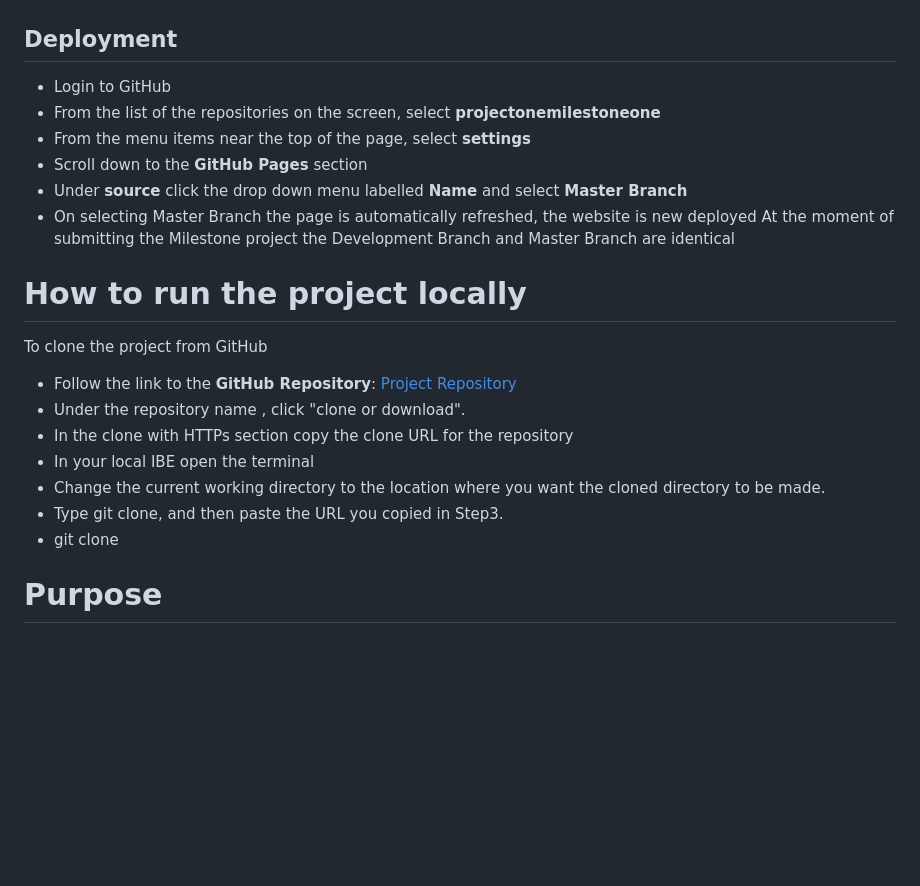
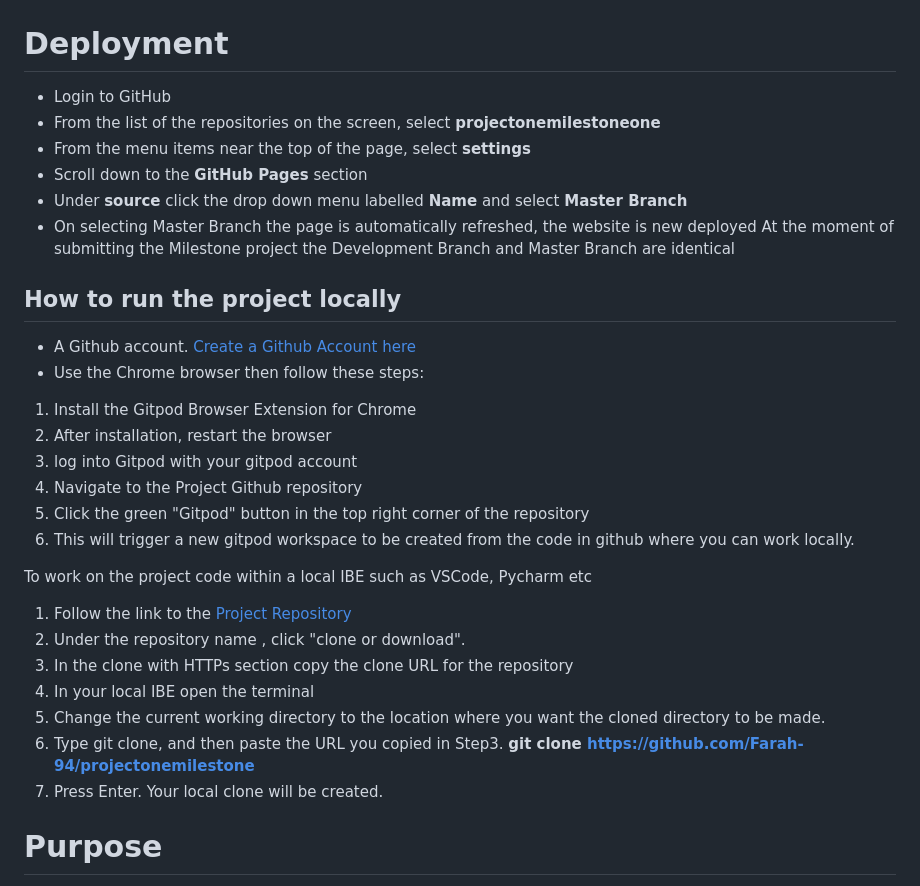
Before and after one commit to Farah-94/projectonemilestone, a Markdown page: README.md, the part around the change. Drawn GitHub-style; blank space fills up the shorter version.

```diff
--- a/README.md
+++ b/README.md
@@ -3,7 +3,7 @@
 *Welcome to the [Champions Gym And Club](https://farah-94.github.io/projectonemilestone/index.html) official website. It is responsible for managing its size for different devices*
 ![Champions gym and club website on four different devices screen to check responsiveness](image.png)
 
-## Deployment
+# Deployment
 - Login to GitHub
 - From the list of the repositories on the screen, select **projectonemilestoneone**
 - From the menu items near the top of the page, select **settings**
@@ -11,15 +11,26 @@
 - Under **source** click the drop down menu labelled **Name** and select **Master Branch**
 - On selecting Master Branch the page is automatically refreshed, the website is new deployed
 At the moment of submitting the Milestone project the Development Branch and Master Branch are identical
-# How to run the project locally
-To clone the project from GitHub
-- Follow the link to the **GitHub Repository**: [Project Repository](https://github.com/Farah-94/projectonemilestone)
-- Under the repository name , click "clone or download".
-- In the clone with HTTPs section copy the clone URL for the repository
-- In your local IBE open the terminal
-- Change the current working directory to the location where you want the cloned directory to be made.
-- Type git clone, and then paste the URL you copied in Step3.
-- git clone
+## How to run the project locally
+- A Github account. [Create a Github Account here](https://pages.github.com/)
+- Use the Chrome browser then follow these steps:
+1. Install the Gitpod Browser Extension for Chrome
+2. After installation, restart the browser
+3. log into Gitpod with your gitpod account
+4. Navigate to the Project Github repository
+5. Click the green "Gitpod" button in the top right corner of the repository
+6. This will trigger a new gitpod workspace to be created from the code in github where you can work locally.
+
+
+To work on the project code within a local IBE such as VSCode, Pycharm etc
+1. Follow the link to the [Project Repository](https://github.com/Farah-94/projectonemilestone)
+2. Under the repository name , click "clone or download".
+3. In the clone with HTTPs section copy the clone URL for the repository
+4. In your local IBE open the terminal
+5. Change the current working directory to the location where you want the cloned directory to be made.
+6. Type git clone, and then paste the URL you copied in Step3.
+ **git clone https://github.com/Farah-94/projectonemilestone**
+7. Press Enter. Your local clone will be created.
 
 # Purpose
   The project serves many important purposes.
```
